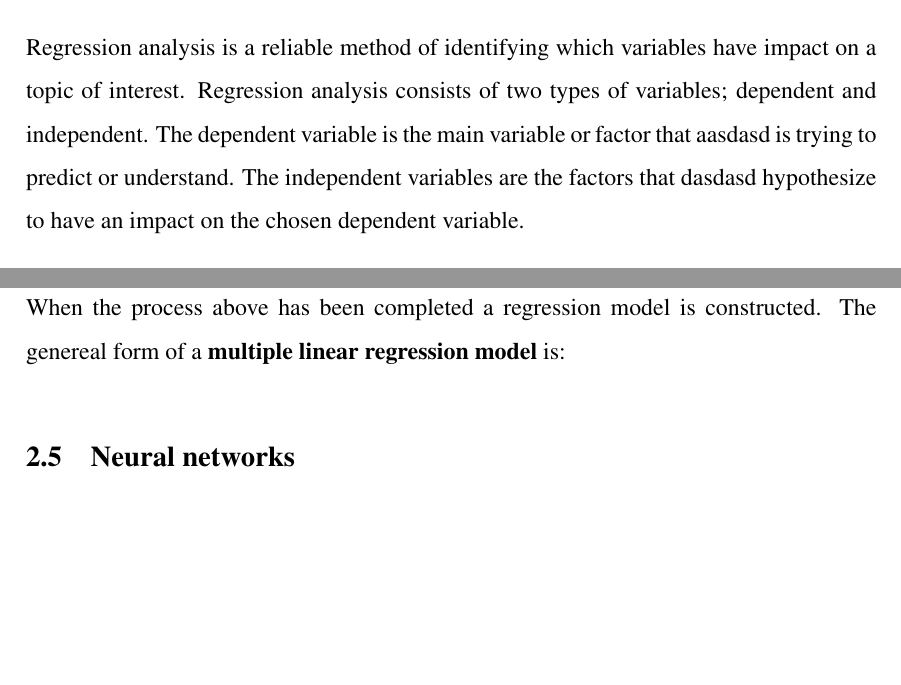
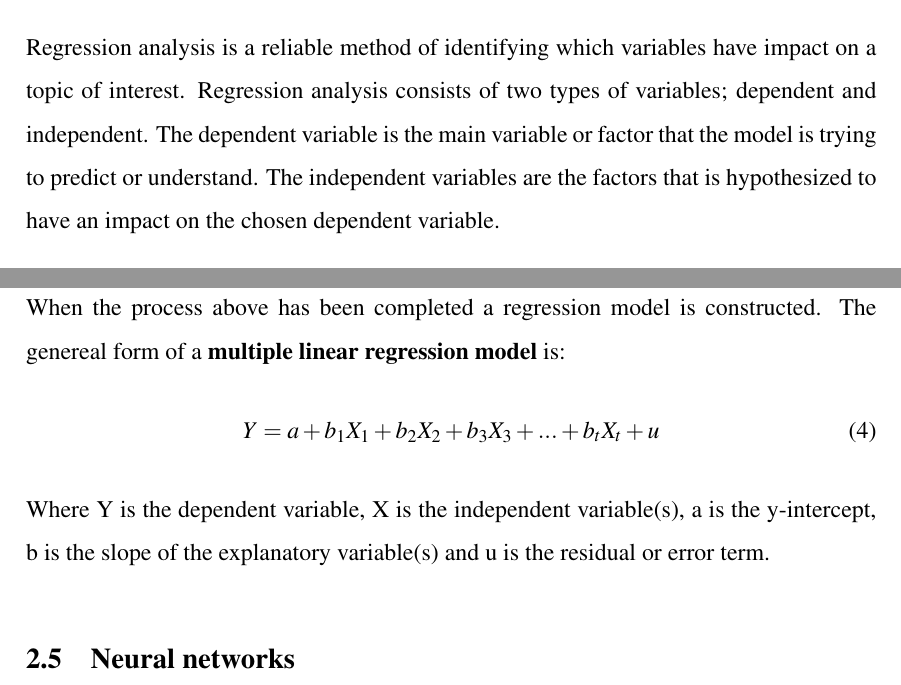
Before and after one commit to BachelorLaks/bachelor2023, a LaTeX document (main.tex, which reads Sections/Theory and literature.tex): two parts of pages 12 and 13 of 29, joined at a grey line, cut so that both start at the same text, the shorter picture padded with empty space. Compiled offline with pdfLaTeX.

Commit message:
Added changes to regression

```diff
--- a/Sections/Theory and literature.tex
+++ b/Sections/Theory and literature.tex
@@ -58,7 +58,7 @@ Univariate analysis is analysis the data of only one variable. This is usually d
 Bivariate analysis uses the data of two variables and compares them to each other. This establishes the correlation (or lack of) between the two variables. This is usually done by creating a correlation matrix or by plotting the data in a scatterplot.
 
 \subsection{Regression}
-Regression analysis is a reliable method of identifying which variables have impact on a topic of interest. Regression analysis consists of two types of variables; dependent and independent. The dependent variable is the main variable or factor that aasdasd is trying to predict or understand. The independent variables are the factors that dasdasd hypothesize to have an impact on the chosen dependent variable.
+Regression analysis is a reliable method of identifying which variables have impact on a topic of interest. Regression analysis consists of two types of variables; dependent and independent. The dependent variable is the main variable or factor that the model is trying to predict or understand. The independent variables are the factors that is hypothesized to have an impact on the chosen dependent variable.
 
 Linear regression models often use a "least-squares approach" to determine a line of best fit (regression line) to a given dataset. This line is the yellow line in the figure below. A square is the squared distance between a datapoint and the regression line. These values needs to be squared in order to not counteract each other.
 
@@ -69,6 +69,10 @@ Linear regression models often use a "least-squares approach" to determine a lin
 \end{figure}
 
 When the process above has been completed a regression model is constructed. The genereal form of a \textbf{multiple linear regression model} is:
+\begin{equation}
+    Y = a + b_1X_1 + b_2X_2 + b_3X_3 + ... + b_tX_t + u
+\end{equation}
+Where Y is the dependent variable, X is the independent variable(s), a is the y-intercept, b is the slope of the explanatory variable(s) and u is the residual or error term.
 
 \subsection{Neural networks}
 \subsubsection{Recurrent Neural Network}
```
